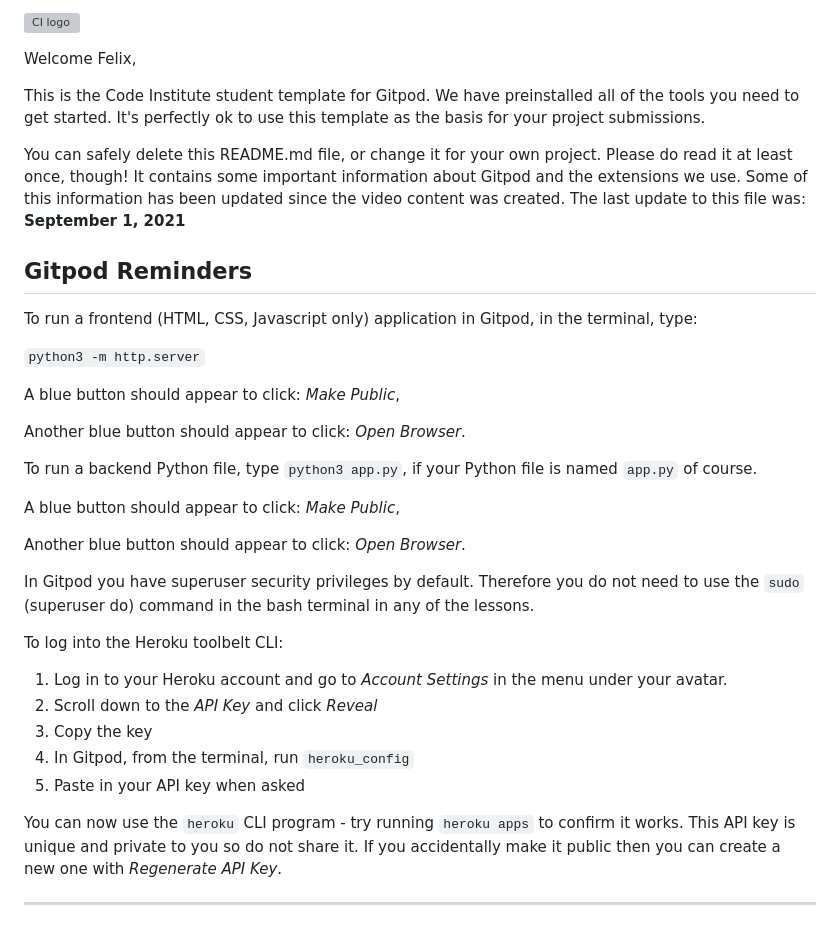
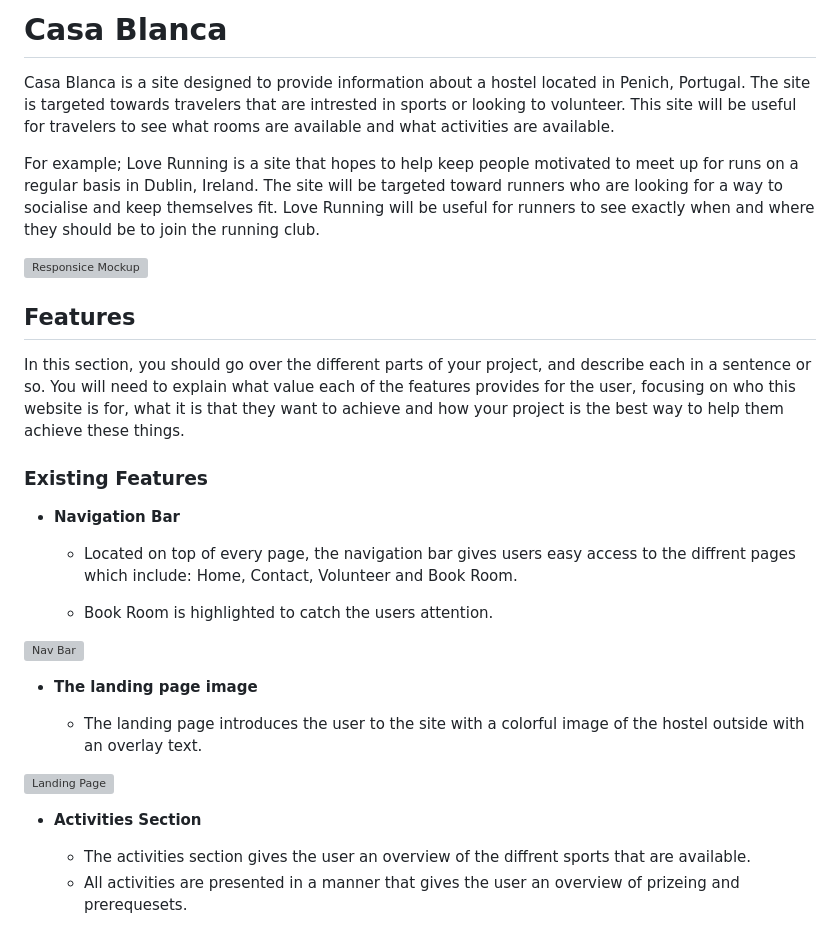
Before and after one commit to gunnarsson901/casa-blanca, a Markdown page: README.md, the part around the change printed below. Rendered like a GitHub page; grey boxes are pictures that could not be loaded.

Commit message:
Update README.md
updated boilerplate

```diff
--- a/README.md
+++ b/README.md
@@ -1,38 +1,34 @@
-![CI logo](https://codeinstitute.s3.amazonaws.com/fullstack/ci_logo_small.png)
+# Casa Blanca
 
-Welcome Felix,
+Casa Blanca is a site designed to provide information about a hostel located in Penich, Portugal. The site is targeted towards travelers that are intrested in sports or looking to volunteer. This site will be useful for travelers to see what rooms are available and what activities are available.
 
-This is the Code Institute student template for Gitpod. We have preinstalled all of the tools you need to get started. It's perfectly ok to use this template as the basis for your project submissions.
+For example; Love Running is a site that hopes to help keep people motivated to meet up for runs on a regular basis in Dublin, Ireland. The site will be targeted toward runners who are looking for a way to socialise and keep themselves fit. Love Running will be useful for runners to see exactly when and where they should be to join the running club.
 
-You can safely delete this README.md file, or change it for your own project. Please do read it at least once, though! It contains some important information about Gitpod and the extensions we use. Some of this information has been updated since the video content was created. The last update to this file was: **September 1, 2021**
+![Responsice Mockup](https://github.com/lucyrush/readme-template/blob/master/media/love_running_mockup.png)
 
-## Gitpod Reminders
+## Features
 
-To run a frontend (HTML, CSS, Javascript only) application in Gitpod, in the terminal, type:
+In this section, you should go over the different parts of your project, and describe each in a sentence or so. You will need to explain what value each of the features provides for the user, focusing on who this website is for, what it is that they want to achieve and how your project is the best way to help them achieve these things.
 
-`python3 -m http.server`
+### Existing Features
 
-A blue button should appear to click: _Make Public_,
+- __Navigation Bar__
 
-Another blue button should appear to click: _Open Browser_.
+  - Located on top of every page, the navigation bar gives users easy access to the diffrent pages which include: Home, Contact, Volunteer and Book Room.
 
-To run a backend Python file, type `python3 app.py`, if your Python file is named `app.py` of course.
+  - Book Room is highlighted to catch the users attention.
 
-A blue button should appear to click: _Make Public_,
+![Nav Bar](https://github.com/lucyrush/readme-template/blob/master/media/love_running_nav.png)
 
-Another blue button should appear to click: _Open Browser_.
+- __The landing page image__
 
-In Gitpod you have superuser security privileges by default. Therefore you do not need to use the `sudo` (superuser do) command in the bash terminal in any of the lessons.
+  - The landing page introduces the user to the site with a colorful image of the hostel outside with an overlay text.
 
-To log into the Heroku toolbelt CLI:
 
-1. Log in to your Heroku account and go to *Account Settings* in the menu under your avatar.
-2. Scroll down to the *API Key* and click *Reveal*
-3. Copy the key
-4. In Gitpod, from the terminal, run `heroku_config`
-5. Paste in your API key when asked
+![Landing Page](https://github.com/lucyrush/readme-template/blob/master/media/love_running_landing.png)
 
-You can now use the `heroku` CLI program - try running `heroku apps` to confirm it works. This API key is unique and private to you so do not share it. If you accidentally make it public then you can create a new one with _Regenerate API Key_.
+- __Activities Section__
 
-------
+  - The activities section gives the user an overview of the diffrent sports that are available.
+  - All activities are presented in a manner that gives the user an overview of prizeing and prerequesets.
 
```
Also changed, not shown: other parts of README.md (+81 -38 lines).
